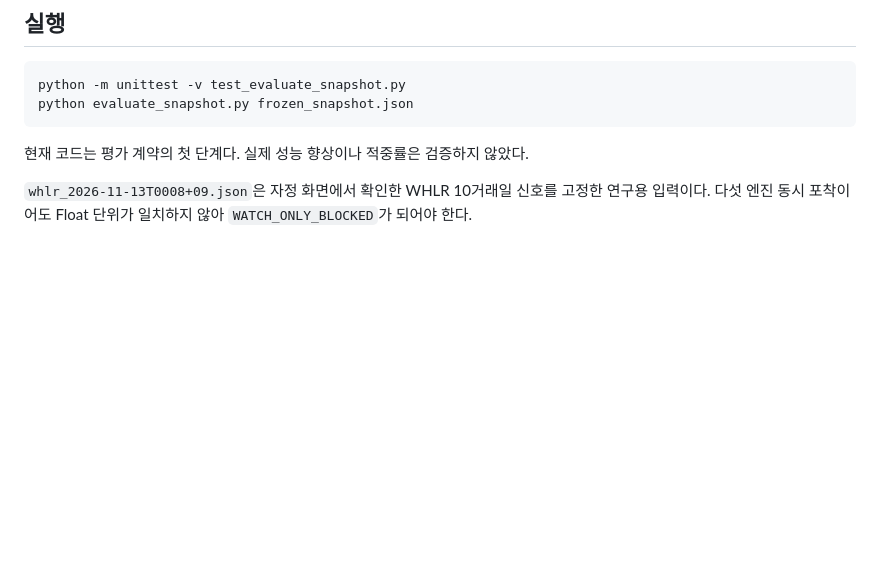
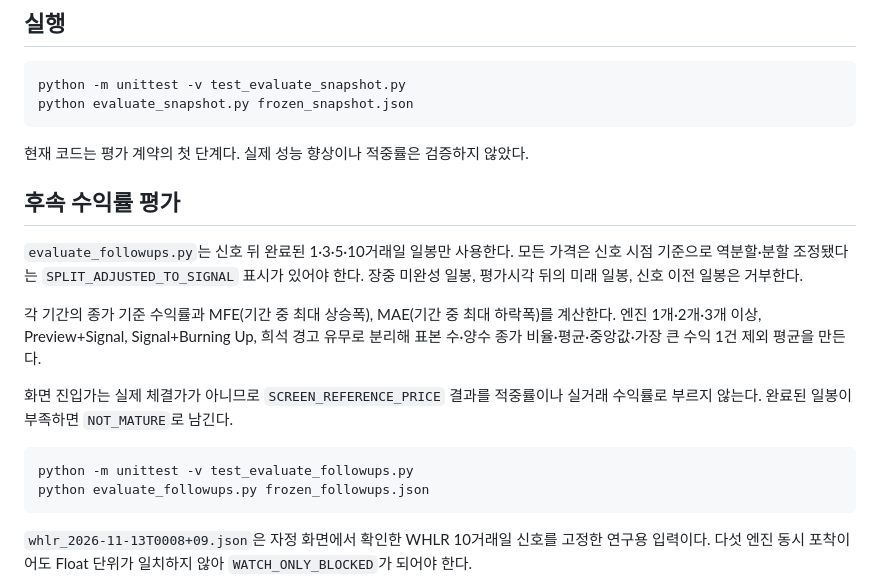
Before and after one commit to roostruth-source/luca-free-eod-research, a Markdown page: research/v10_rabbitstock/README.md, the part around the change. Rendered like a GitHub page; blank space fills up the shorter version.

Commit message:
docs(v10): explain reference-only follow-up metrics

````diff
--- a/research/v10_rabbitstock/README.md
+++ b/research/v10_rabbitstock/README.md
@@ -31,6 +31,19 @@ python evaluate_snapshot.py frozen_snapshot.json
 
 현재 코드는 평가 계약의 첫 단계다. 실제 성능 향상이나 적중률은 검증하지 않았다.
 
+## 후속 수익률 평가
+
+`evaluate_followups.py`는 신호 뒤 완료된 1·3·5·10거래일 일봉만 사용한다. 모든 가격은 신호 시점 기준으로 역분할·분할 조정됐다는 `SPLIT_ADJUSTED_TO_SIGNAL` 표시가 있어야 한다. 장중 미완성 일봉, 평가시각 뒤의 미래 일봉, 신호 이전 일봉은 거부한다.
+
+각 기간의 종가 기준 수익률과 MFE(기간 중 최대 상승폭), MAE(기간 중 최대 하락폭)를 계산한다. 엔진 1개·2개·3개 이상, Preview+Signal, Signal+Burning Up, 희석 경고 유무로 분리해 표본 수·양수 종가 비율·평균·중앙값·가장 큰 수익 1건 제외 평균을 만든다.
+
+화면 진입가는 실제 체결가가 아니므로 `SCREEN_REFERENCE_PRICE` 결과를 적중률이나 실거래 수익률로 부르지 않는다. 완료된 일봉이 부족하면 `NOT_MATURE`로 남긴다.
+
+```bash
+python -m unittest -v test_evaluate_followups.py
+python evaluate_followups.py frozen_followups.json
+```
+
 `whlr_2026-11-13T0008+09.json`은 자정 화면에서 확인한 WHLR 10거래일 신호를 고정한 연구용 입력이다. 다섯 엔진 동시 포착이어도 Float 단위가 일치하지 않아 `WATCH_ONLY_BLOCKED`가 되어야 한다.
 
 `engs_2026-11-13T0008+09.json`은 화면상 희석 경고가 없던 ENGS 사례다. SEC에는 2026년 사모발행·워런트 전량 현금 없는 행사와 9월 10일 효력이 생긴 최대 2억 달러 Shelf가 확인된다. 미확인 항목까지 남아 있으므로 `WATCH_ONLY_BLOCKED`가 되어야 한다.
````
